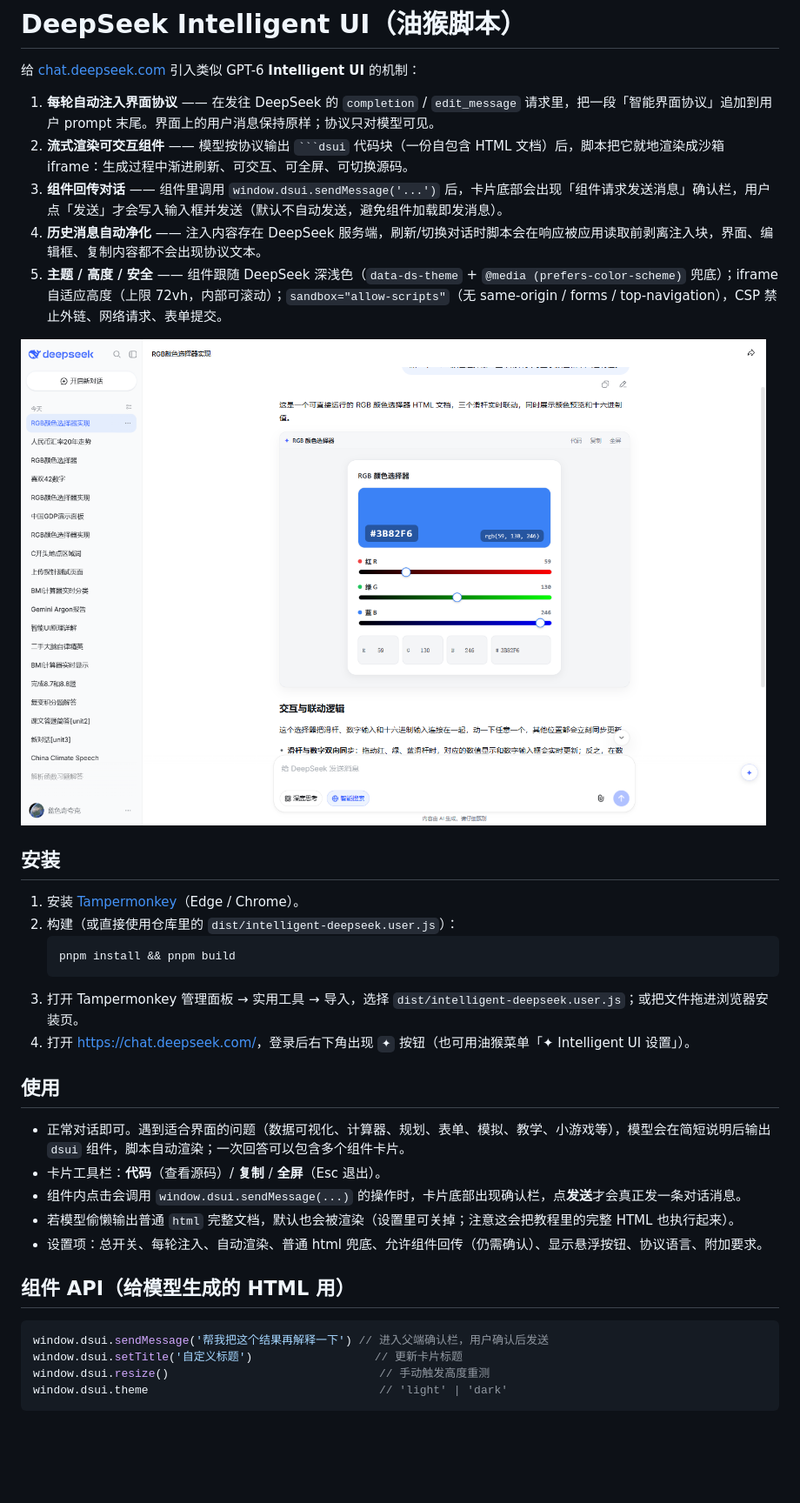
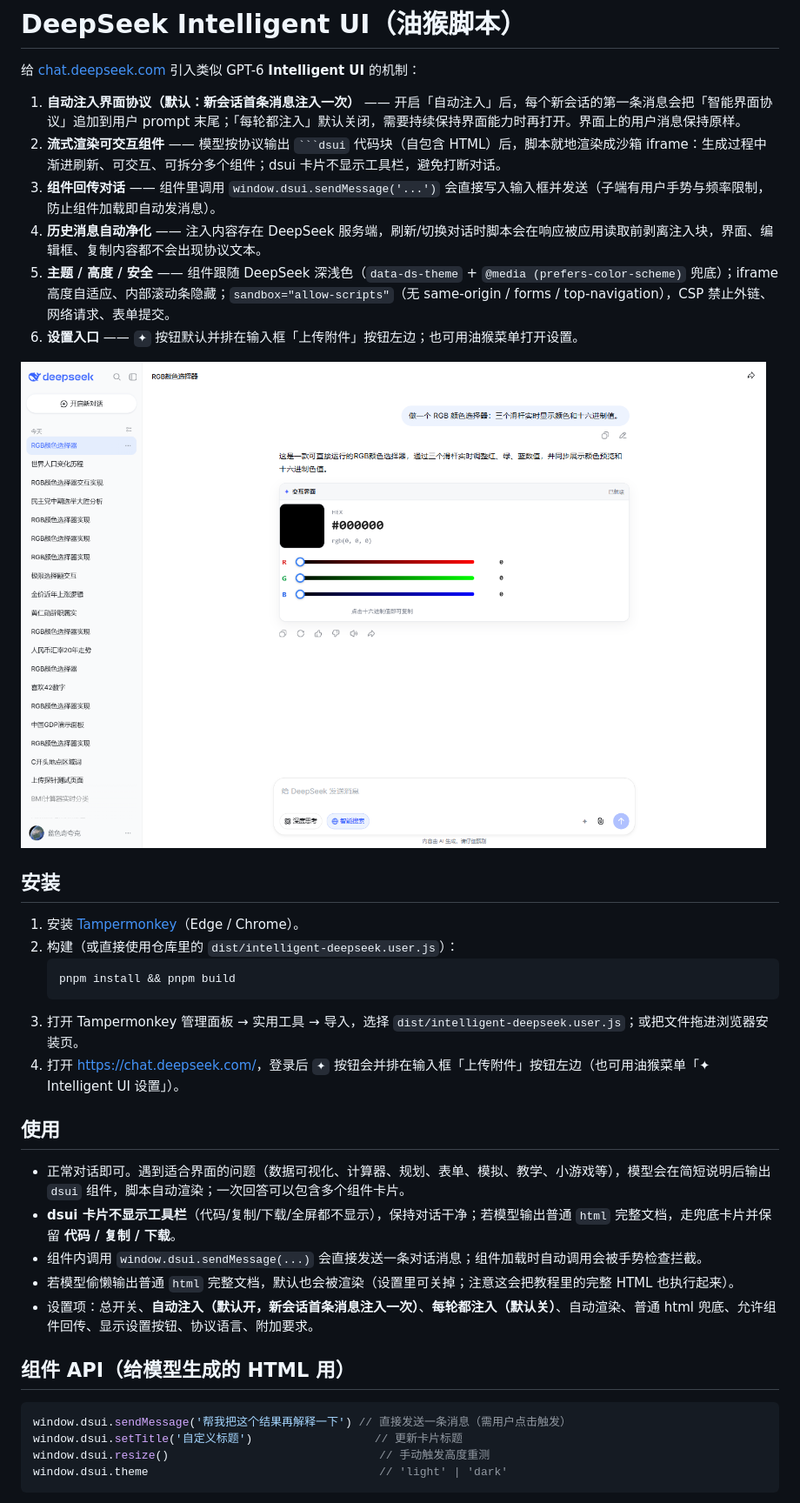
Before and after one commit to lsqkk/intelligent-deepseek, a Markdown page: README.md, the part around one of its changes. Shown at 87% size. Drawn GitHub-style; pictures changed too: docs/screenshot.png; blank space fills up the shorter version.

````diff
--- a/README.md
+++ b/README.md
@@ -2,11 +2,12 @@
 
 给 [chat.deepseek.com](https://chat.deepseek.com/) 引入类似 GPT-6 **Intelligent UI** 的机制：
 
-1. **每轮自动注入界面协议** —— 在发往 DeepSeek 的 `completion` / `edit_message` 请求里，把一段「智能界面协议」追加到用户 prompt 末尾。界面上的用户消息保持原样；协议只对模型可见。
-2. **流式渲染可交互组件** —— 模型按协议输出 ` ```dsui ` 代码块（一份自包含 HTML 文档）后，脚本把它就地渲染成沙箱 iframe：生成过程中渐进刷新、可交互、可全屏、可切换源码。
-3. **组件回传对话** —— 组件里调用 `window.dsui.sendMessage('...')` 后，卡片底部会出现「组件请求发送消息」确认栏，用户点「发送」才会写入输入框并发送（默认不自动发送，避免组件加载即发消息）。
+1. **自动注入界面协议（默认：新会话首条消息注入一次）** —— 开启「自动注入」后，每个新会话的第一条消息会把「智能界面协议」追加到用户 prompt 末尾；「每轮都注入」默认关闭，需要持续保持界面能力时再打开。界面上的用户消息保持原样。
+2. **流式渲染可交互组件** —— 模型按协议输出 ` ```dsui ` 代码块（自包含 HTML）后，脚本就地渲染成沙箱 iframe：生成过程中渐进刷新、可交互、可拆分多个组件；dsui 卡片不显示工具栏，避免打断对话。
+3. **组件回传对话** —— 组件里调用 `window.dsui.sendMessage('...')` 会直接写入输入框并发送（子端有用户手势与频率限制，防止组件加载即自动发消息）。
 4. **历史消息自动净化** —— 注入内容存在 DeepSeek 服务端，刷新/切换对话时脚本会在响应被应用读取前剥离注入块，界面、编辑框、复制内容都不会出现协议文本。
-5. **主题 / 高度 / 安全** —— 组件跟随 DeepSeek 深浅色（`data-ds-theme` + `@media (prefers-color-scheme)` 兜底）；iframe 自适应高度（上限 72vh，内部可滚动）；`sandbox="allow-scripts"`（无 same-origin / forms / top-navigation），CSP 禁止外链、网络请求、表单提交。
+5. **主题 / 高度 / 安全** —— 组件跟随 DeepSeek 深浅色（`data-ds-theme` + `@media (prefers-color-scheme)` 兜底）；iframe 高度自适应、内部滚动条隐藏；`sandbox="allow-scripts"`（无 same-origin / forms / top-navigation），CSP 禁止外链、网络请求、表单提交。
+6. **设置入口** —— `✦` 按钮默认并排在输入框「上传附件」按钮左边；也可用油猴菜单打开设置。
 
 ![组件示例](docs/screenshot.png)
 
@@ -18,20 +19,20 @@
    pnpm install && pnpm build
    ```
 3. 打开 Tampermonkey 管理面板 → 实用工具 → 导入，选择 `dist/intelligent-deepseek.user.js`；或把文件拖进浏览器安装页。
-4. 打开 <https://chat.deepseek.com/>，登录后右下角出现 `✦` 按钮（也可用油猴菜单「✦ Intelligent UI 设置」）。
+4. 打开 <https://chat.deepseek.com/>，登录后 `✦` 按钮会并排在输入框「上传附件」按钮左边（也可用油猴菜单「✦ Intelligent UI 设置」）。
 
 ## 使用
 
 - 正常对话即可。遇到适合界面的问题（数据可视化、计算器、规划、表单、模拟、教学、小游戏等），模型会在简短说明后输出 `dsui` 组件，脚本自动渲染；一次回答可以包含多个组件卡片。
-- 卡片工具栏：**代码**（查看源码）/ **复制** / **全屏**（Esc 退出）。
-- 组件内点击会调用 `window.dsui.sendMessage(...)` 的操作时，卡片底部出现确认栏，点**发送**才会真正发一条对话消息。
+- **dsui 卡片不显示工具栏**（代码/复制/下载/全屏都不显示），保持对话干净；若模型输出普通 `html` 完整文档，走兜底卡片并保留 **代码 / 复制 / 下载**。
+- 组件内调用 `window.dsui.sendMessage(...)` 会直接发送一条对话消息；组件加载时自动调用会被手势检查拦截。
 - 若模型偷懒输出普通 `html` 完整文档，默认也会被渲染（设置里可关掉；注意这会把教程里的完整 HTML 也执行起来）。
-- 设置项：总开关、每轮注入、自动渲染、普通 html 兜底、允许组件回传（仍需确认）、显示悬浮按钮、协议语言、附加要求。
+- 设置项：总开关、**自动注入（默认开，新会话首条消息注入一次）**、**每轮都注入（默认关）**、自动渲染、普通 html 兜底、允许组件回传、显示设置按钮、协议语言、附加要求。
 
 ## 组件 API（给模型生成的 HTML 用）
 
 ```js
-window.dsui.sendMessage('帮我把这个结果再解释一下') // 进入父端确认栏，用户确认后发送
+window.dsui.sendMessage('帮我把这个结果再解释一下') // 直接发送一条消息（需用户点击触发）
 window.dsui.setTitle('自定义标题')                  // 更新卡片标题
 window.dsui.resize()                               // 手动触发高度重测
 window.dsui.theme                                  // 'light' | 'dark'
````
Also changed, not shown: other parts of README.md (+7 -7 lines), docs/ARCHITECTURE.md (+20 -20 lines), 15 other files.
